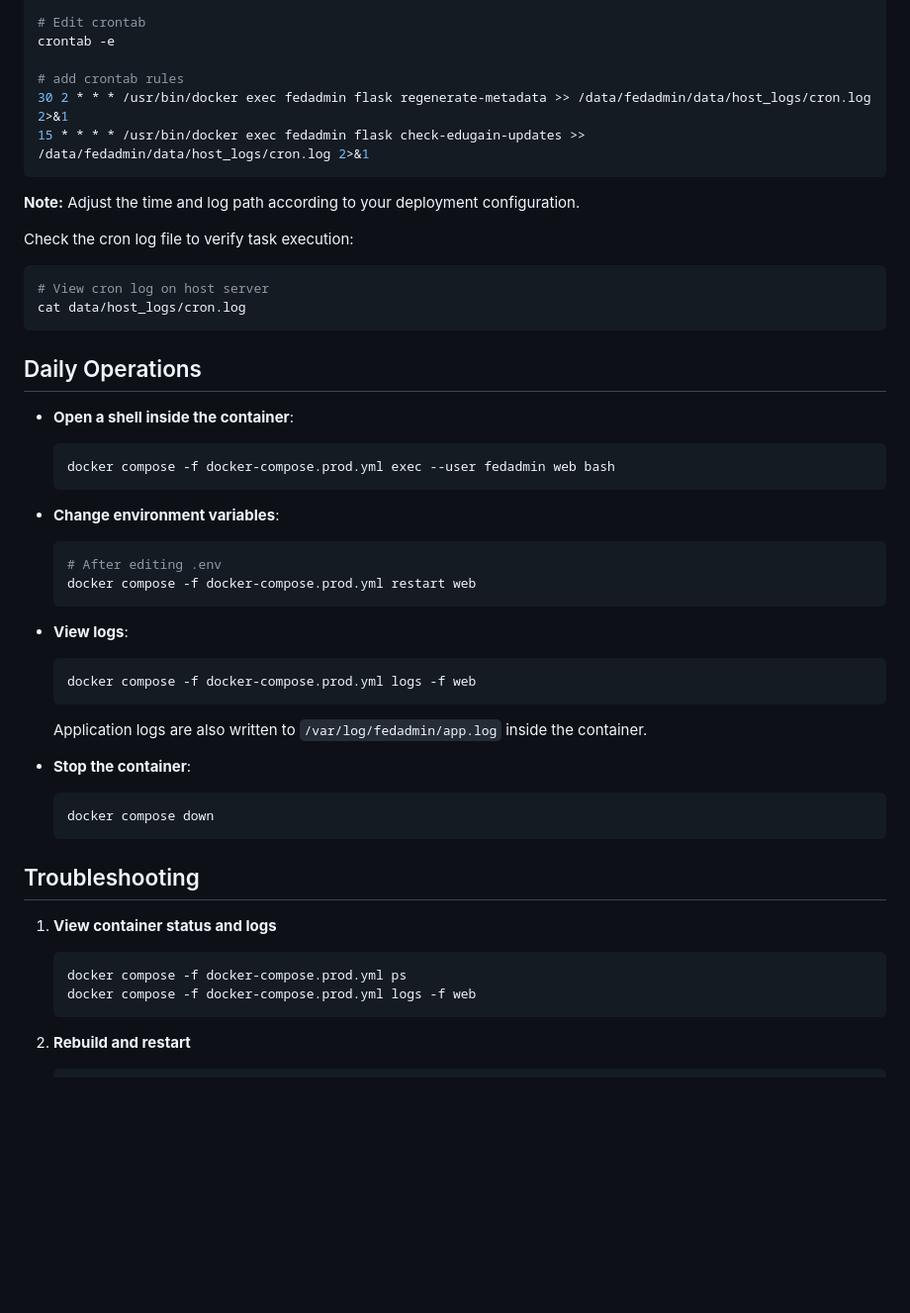
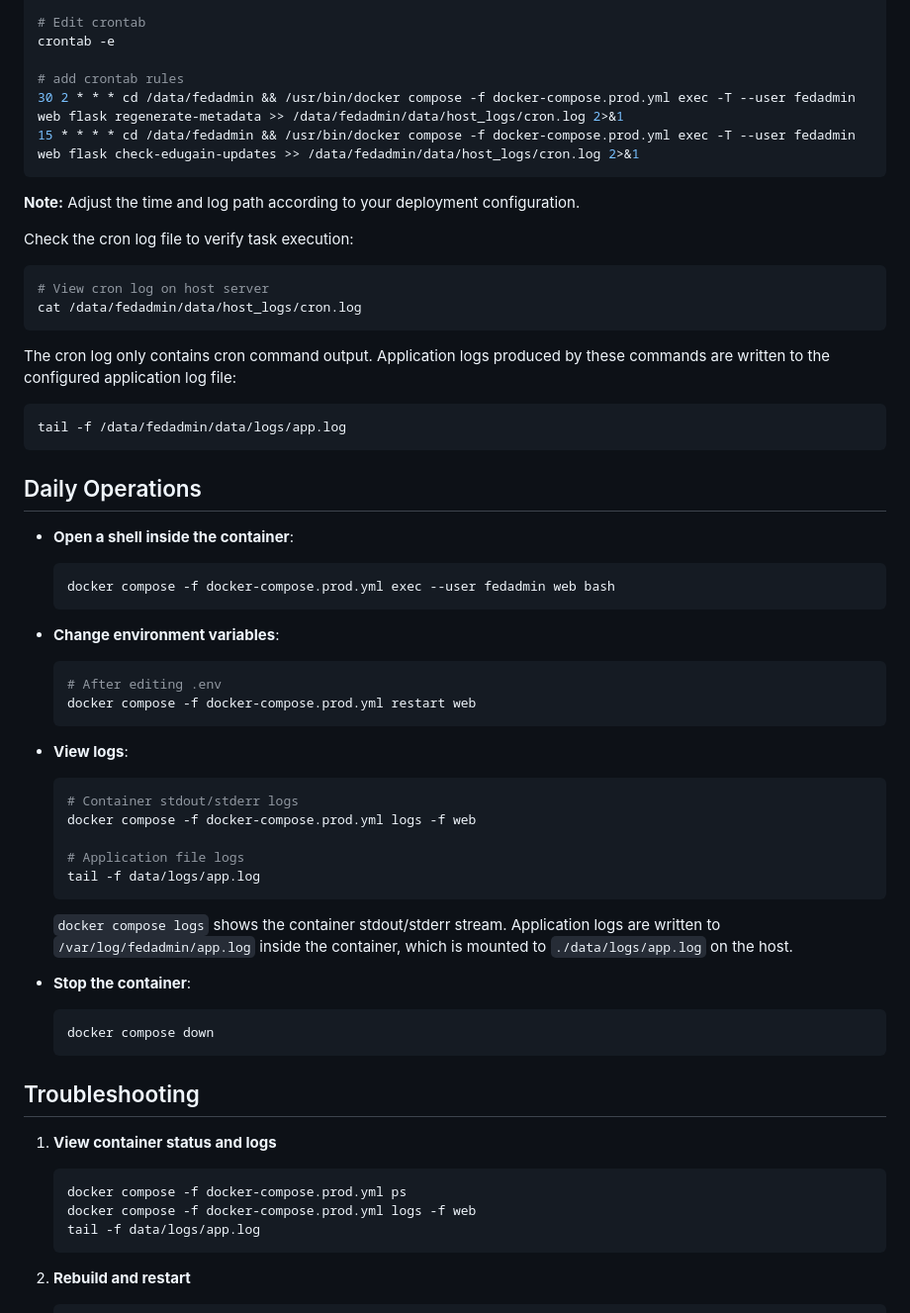
Before and after one commit to wangbog/fedadmin, a Markdown page: docs/deployment/deployment_prod.md, the part around the change. Shown at 99% size. GitHub-like rendering; blank space fills up the shorter version.

Commit message:
crontab commands for production

````diff
--- a/docs/deployment/deployment_prod.md
+++ b/docs/deployment/deployment_prod.md
@@ -178,8 +178,8 @@ Configure crontab as the `fedadmin` user on the host server to run these command
    crontab -e
 
    # add crontab rules
-   30 2 * * * /usr/bin/docker exec fedadmin flask regenerate-metadata >> /data/fedadmin/data/host_logs/cron.log 2>&1
-   15 * * * * /usr/bin/docker exec fedadmin flask check-edugain-updates >> /data/fedadmin/data/host_logs/cron.log 2>&1
+   30 2 * * * cd /data/fedadmin && /usr/bin/docker compose -f docker-compose.prod.yml exec -T --user fedadmin web flask regenerate-metadata >> /data/fedadmin/data/host_logs/cron.log 2>&1
+   15 * * * * cd /data/fedadmin && /usr/bin/docker compose -f docker-compose.prod.yml exec -T --user fedadmin web flask check-edugain-updates >> /data/fedadmin/data/host_logs/cron.log 2>&1
    ```
 
 **Note:** Adjust the time and log path according to your deployment configuration.
@@ -188,7 +188,14 @@ Check the cron log file to verify task execution:
 
    ```bash
    # View cron log on host server
-   cat data/host_logs/cron.log
+   cat /data/fedadmin/data/host_logs/cron.log
+   ```
+
+The cron log only contains cron command output. Application logs produced by these
+commands are written to the configured application log file:
+
+   ```bash
+   tail -f /data/fedadmin/data/logs/app.log
    ```
 
 ## Daily Operations
@@ -209,10 +216,16 @@ Check the cron log file to verify task execution:
 - **View logs**:
 
   ```bash
+  # Container stdout/stderr logs
   docker compose -f docker-compose.prod.yml logs -f web
+
+  # Application file logs
+  tail -f data/logs/app.log
   ```
 
-  Application logs are also written to `/var/log/fedadmin/app.log` inside the container.
+  `docker compose logs` shows the container stdout/stderr stream. Application logs
+  are written to `/var/log/fedadmin/app.log` inside the container, which is mounted
+  to `./data/logs/app.log` on the host.
 
 - **Stop the container**:
 
@@ -227,6 +240,7 @@ Check the cron log file to verify task execution:
    ```bash
    docker compose -f docker-compose.prod.yml ps
    docker compose -f docker-compose.prod.yml logs -f web
+   tail -f data/logs/app.log
    ```
 
 2. **Rebuild and restart**
````
